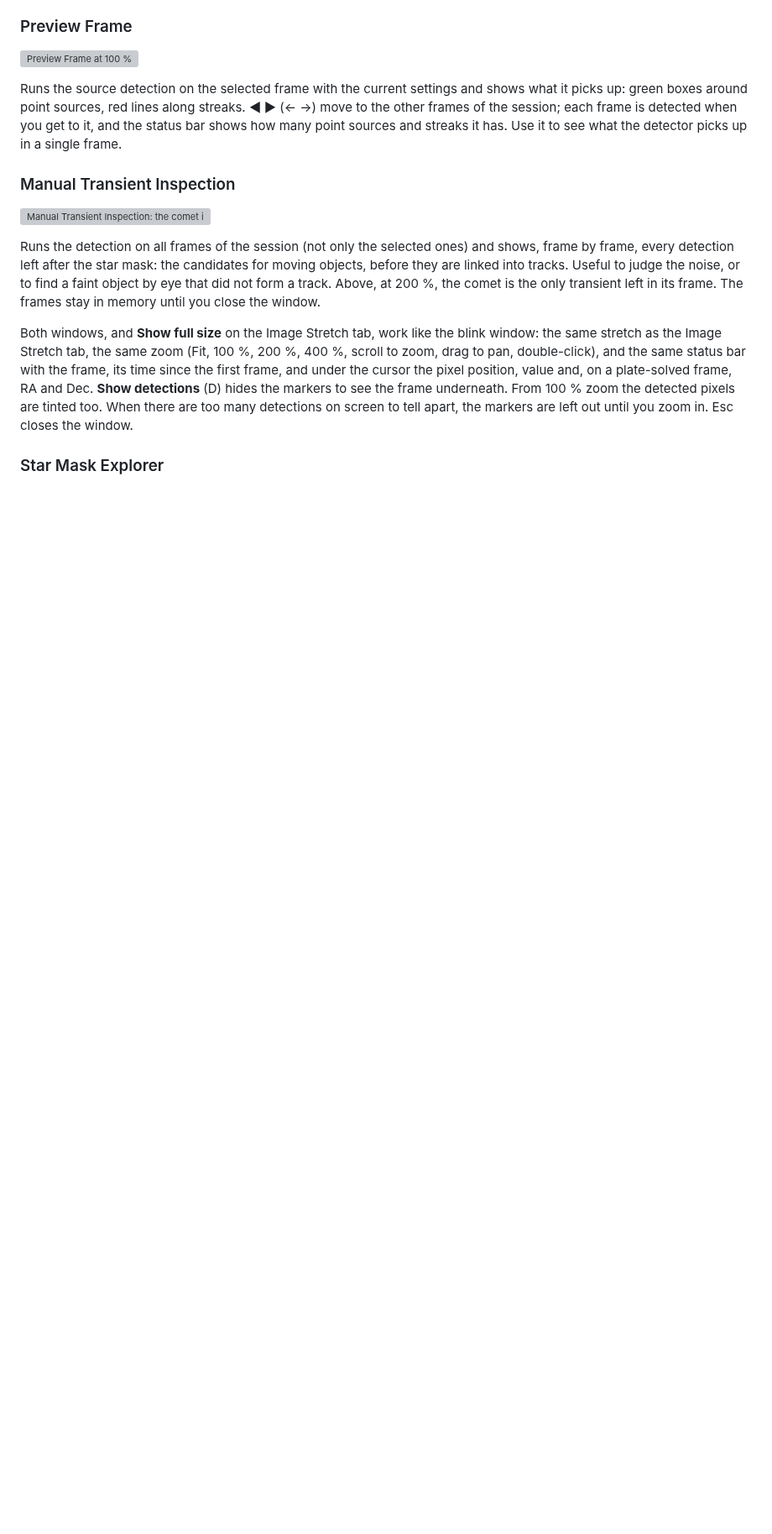
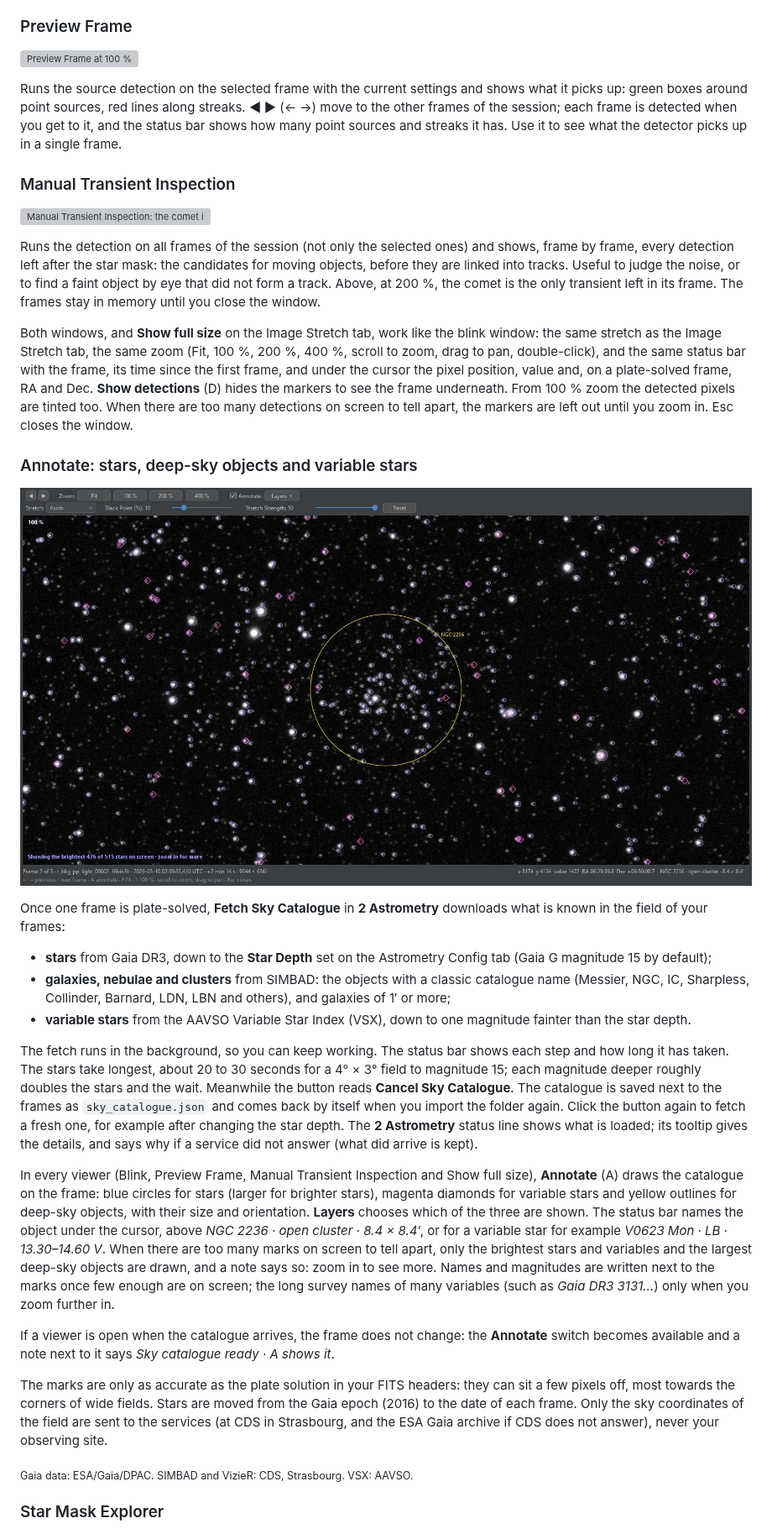
Before and after one commit to ppissias/SpacePixels, a Markdown page: MANUAL.md, the part around one of its changes. Shown at 84% size. GitHub-like rendering; pictures changed too: docs/images/manual/ui-annotate.jpg (added); blank space fills up the shorter version; grey boxes are pictures that could not be loaded.

Commit message:
Update manual
Co-Authored-By: Claude Opus 5.5 <noreply@anthropic.com>
Claude-Session: https://claude.ai/code/session_018tm1PYH5aMJkPnKK2aUnJr

```diff
--- a/MANUAL.md
+++ b/MANUAL.md
@@ -299,6 +301,26 @@ Runs the source detection on the selected frame with the current settings and sh
 Runs the detection on all frames of the session (not only the selected ones) and shows, frame by frame, every detection left after the star mask: the candidates for moving objects, before they are linked into tracks. Useful to judge the noise, or to find a faint object by eye that did not form a track. Above, at 200 %, the comet is the only transient left in its frame. The frames stay in memory until you close the window.
 
 Both windows, and **Show full size** on the Image Stretch tab, work like the blink window: the same stretch as the Image Stretch tab, the same zoom (Fit, 100 %, 200 %, 400 %, scroll to zoom, drag to pan, double-click), and the same status bar with the frame, its time since the first frame, and under the cursor the pixel position, value and, on a plate-solved frame, RA and Dec. **Show detections** (D) hides the markers to see the frame underneath. From 100 % zoom the detected pixels are tinted too. When there are too many detections on screen to tell apart, the markers are left out until you zoom in. Esc closes the window.
+
+### Annotate: stars, deep-sky objects and variable stars
+
+![Annotate at 100 %: the open cluster NGC 2236, Gaia stars and catalogued variables](docs/images/manual/ui-annotate.jpg)
+
+Once one frame is plate-solved, **Fetch Sky Catalogue** in **2 Astrometry** downloads what is known in the field of your frames:
+
+- **stars** from Gaia DR3, down to the **Star Depth** set on the Astrometry Config tab (Gaia G magnitude 15 by default);
+- **galaxies, nebulae and clusters** from SIMBAD: the objects with a classic catalogue name (Messier, NGC, IC, Sharpless, Collinder, Barnard, LDN, LBN and others), and galaxies of 1′ or more;
+- **variable stars** from the AAVSO Variable Star Index (VSX), down to one magnitude fainter than the star depth.
+
+The fetch runs in the background, so you can keep working. The status bar shows each step and how long it has taken. The stars take longest, about 20 to 30 seconds for a 4° × 3° field to magnitude 15; each magnitude deeper roughly doubles the stars and the wait. Meanwhile the button reads **Cancel Sky Catalogue**. The catalogue is saved next to the frames as `sky_catalogue.json` and comes back by itself when you import the folder again. Click the button again to fetch a fresh one, for example after changing the star depth. The **2 Astrometry** status line shows what is loaded; its tooltip gives the details, and says why if a service did not answer (what did arrive is kept).
+
+In every viewer (Blink, Preview Frame, Manual Transient Inspection and Show full size), **Annotate** (A) draws the catalogue on the frame: blue circles for stars (larger for brighter stars), magenta diamonds for variable stars and yellow outlines for deep-sky objects, with their size and orientation. **Layers** chooses which of the three are shown. The status bar names the object under the cursor, above *NGC 2236 · open cluster · 8.4 × 8.4′*, or for a variable star for example *V0623 Mon · LB · 13.30–14.60 V*. When there are too many marks on screen to tell apart, only the brightest stars and variables and the largest deep-sky objects are drawn, and a note says so: zoom in to see more. Names and magnitudes are written next to the marks once few enough are on screen; the long survey names of many variables (such as *Gaia DR3 3131…*) only when you zoom further in.
+
+If a viewer is open when the catalogue arrives, the frame does not change: the **Annotate** switch becomes available and a note next to it says *Sky catalogue ready · A shows it*.
+
+The marks are only as accurate as the plate solution in your FITS headers: they can sit a few pixels off, most towards the corners of wide fields. Stars are moved from the Gaia epoch (2016) to the date of each frame. Only the sky coordinates of the field are sent to the services (at CDS in Strasbourg, and the ESA Gaia archive if CDS does not answer), never your observing site.
+
+<sub>Gaia data: ESA/Gaia/DPAC. SIMBAD and VizieR: CDS, Strasbourg. VSX: AAVSO.</sub>
 
 ### Star Mask Explorer
 
```
Also changed, not shown: other parts of MANUAL.md (+3 -1 lines).
